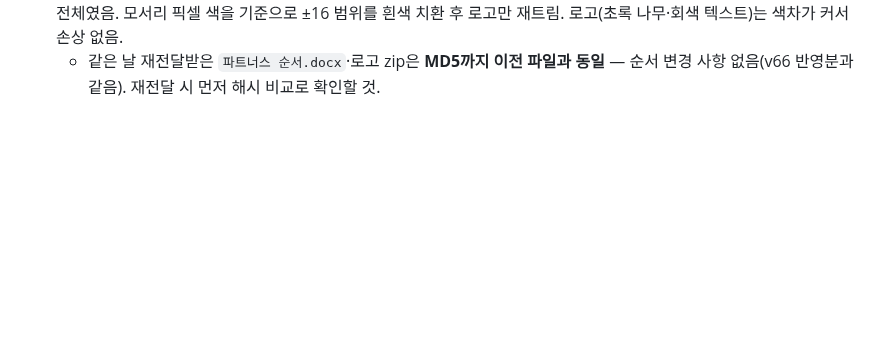
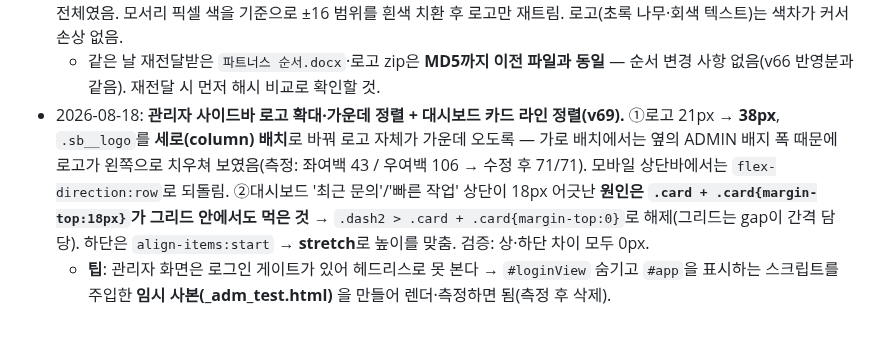
Before and after one commit to lsm0225/260723_CRM_jjam-studio, a Markdown page: CLAUDE.md, the part around the change. Rendered like a GitHub page; blank space fills up the shorter version.

Commit message:
작업 기록 추가: 관리자 로고·대시보드 정렬 (v69)
Co-Authored-By: Claude Opus 5 (1M context) <noreply@anthropic.com>

```diff
--- a/CLAUDE.md
+++ b/CLAUDE.md
@@ -123,3 +123,5 @@
   - **패턴 정리**: 이 프로젝트에서 "관리자에 X가 연동 안 됐다"는 대개 ①CMS 키·렌더링·관리자 UI 3종 중 일부 누락 ②또는 **DB가 비어 있어 하드코딩 폴백이 보이는 상태** 둘 중 하나다. 후자면 시드 엔드포인트 + 버튼이 답.
 - 2026-08-18: **Wellver 로고 배경 제거(v68).** 이미지 **전체의 89.6%가 크림색(#eee8df)** — SBS처럼 박스가 아니라 배경 전체였음. 모서리 픽셀 색을 기준으로 ±16 범위를 흰색 치환 후 로고만 재트림. 로고(초록 나무·회색 텍스트)는 색차가 커서 손상 없음.
   - 같은 날 재전달받은 `파트너스 순서.docx`·로고 zip은 **MD5까지 이전 파일과 동일** — 순서 변경 사항 없음(v66 반영분과 같음). 재전달 시 먼저 해시 비교로 확인할 것.
+- 2026-08-18: **관리자 사이드바 로고 확대·가운데 정렬 + 대시보드 카드 라인 정렬(v69).** ①로고 21px → **38px**, `.sb__logo`를 **세로(column) 배치**로 바꿔 로고 자체가 가운데 오도록 — 가로 배치에서는 옆의 ADMIN 배지 폭 때문에 로고가 왼쪽으로 치우쳐 보였음(측정: 좌여백 43 / 우여백 106 → 수정 후 71/71). 모바일 상단바에서는 `flex-direction:row`로 되돌림. ②대시보드 '최근 문의'/'빠른 작업' 상단이 18px 어긋난 **원인은 `.card + .card{margin-top:18px}`가 그리드 안에서도 먹은 것** → `.dash2 > .card + .card{margin-top:0}`로 해제(그리드는 gap이 간격 담당). 하단은 `align-items:start` → **stretch**로 높이를 맞춤. 검증: 상·하단 차이 모두 0px.
+  - **팁**: 관리자 화면은 로그인 게이트가 있어 헤드리스로 못 본다 → `#loginView` 숨기고 `#app`을 표시하는 스크립트를 주입한 **임시 사본(_adm_test.html)** 을 만들어 렌더·측정하면 됨(측정 후 삭제).
```
